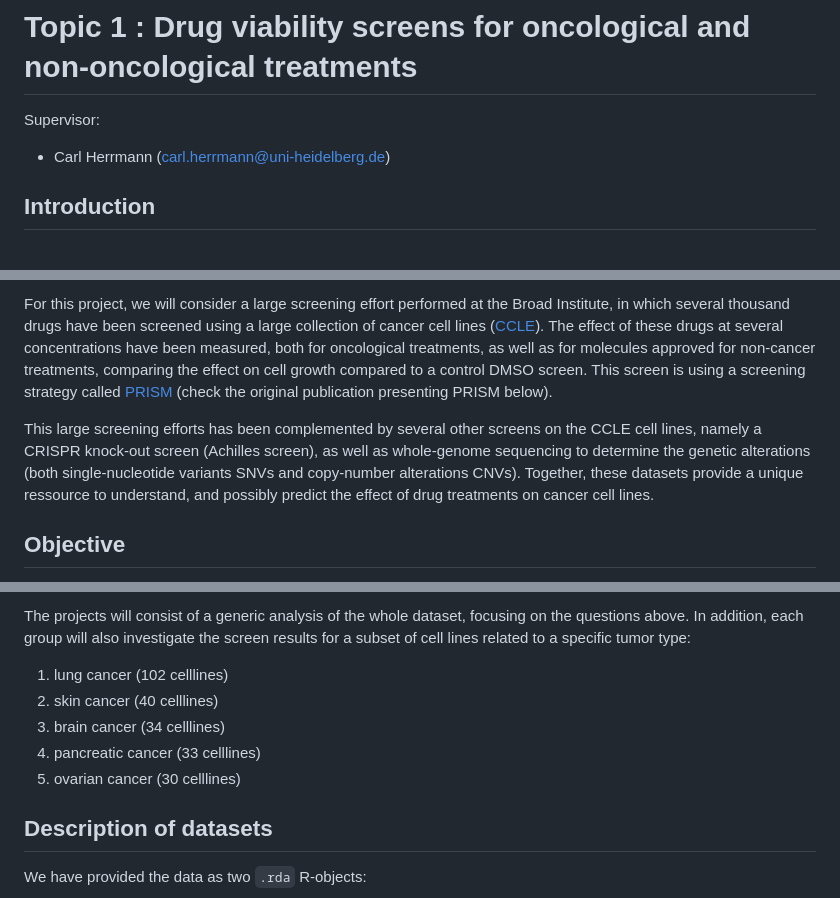
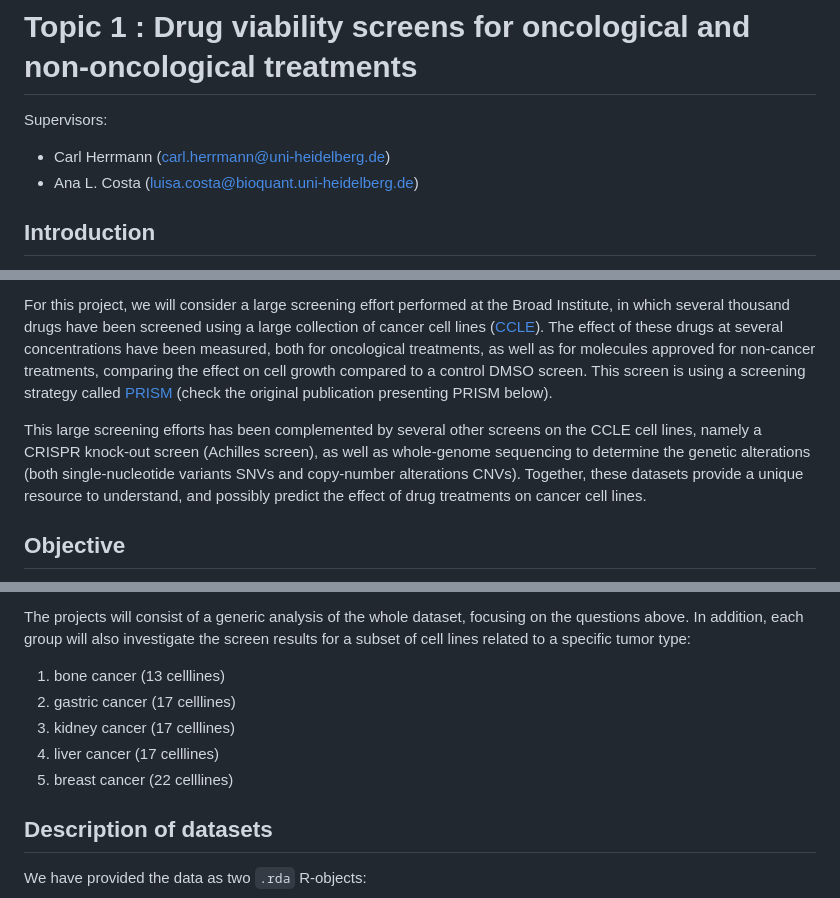
Before and after one commit to datascience-mobi/01_DrugSensitivity_2021, a Markdown page: README.md, 3 parts joined by grey strips. Rendered like a GitHub page.

Commit message:
Update READme and possible new project themes
Possible changes for the module themes in the current semester

```diff
--- a/README.md
+++ b/README.md
@@ -1,8 +1,10 @@
 # Topic 1 : Drug viability screens for oncological and non-oncological treatments
 
-Supervisor:
+Supervisors:
 
 * Carl Herrmann (carl.herrmann@uni-heidelberg.de)
+* Ana L. Costa (luisa.costa@bioquant.uni-heidelberg.de)
+
 
 ## Introduction
 
@@ -16,7 +18,7 @@ Drug repurposing, i.e. the application of a compound to a different disease type
 
 For this project, we will consider a large screening effort performed at the Broad Institute, in which several thousand drugs have been screened using a large collection of cancer cell lines ([CCLE](https://portals.broadinstitute.org/ccle/about)). The effect of these drugs at several concentrations have been measured, both for oncological treatments, as well as for molecules approved for non-cancer treatments, comparing the effect on cell growth compared to a control DMSO screen. This screen is using a screening strategy called [PRISM](https://www.theprismlab.org/) (check the original publication presenting PRISM below).
 
-This large screening efforts has been complemented by several other screens on the CCLE cell lines, namely a CRISPR knock-out screen (Achilles screen), as well as whole-genome sequencing to determine the genetic alterations (both single-nucleotide variants SNVs and copy-number alterations CNVs). Together, these datasets provide a unique ressource to understand, and possibly predict the effect of drug treatments on cancer cell lines.
+This large screening efforts has been complemented by several other screens on the CCLE cell lines, namely a CRISPR knock-out screen (Achilles screen), as well as whole-genome sequencing to determine the genetic alterations (both single-nucleotide variants SNVs and copy-number alterations CNVs). Together, these datasets provide a unique resource to understand, and possibly predict the effect of drug treatments on cancer cell lines.
 
 ## Objective
 
@@ -35,11 +37,11 @@ In this project, we are interested in understanding the drug response of cancer
 
 The projects will consist of a generic analysis of the whole dataset, focusing on the questions above. In addition, each group will also investigate the screen results for a subset of cell lines related to a specific tumor type:
 
-1. lung cancer (102 celllines)
-2. skin cancer (40 celllines)
-3. brain cancer (34 celllines)
-4. pancreatic cancer (33 celllines)
-5. ovarian cancer (30 celllines)
+1. bone cancer (13 celllines)
+2. gastric cancer (17 celllines)
+3. kidney cancer (17 celllines)
+4. liver cancer (17 celllines)
+5. breast cancer (22 celllines)
 
 
 ## Description of datasets
```
